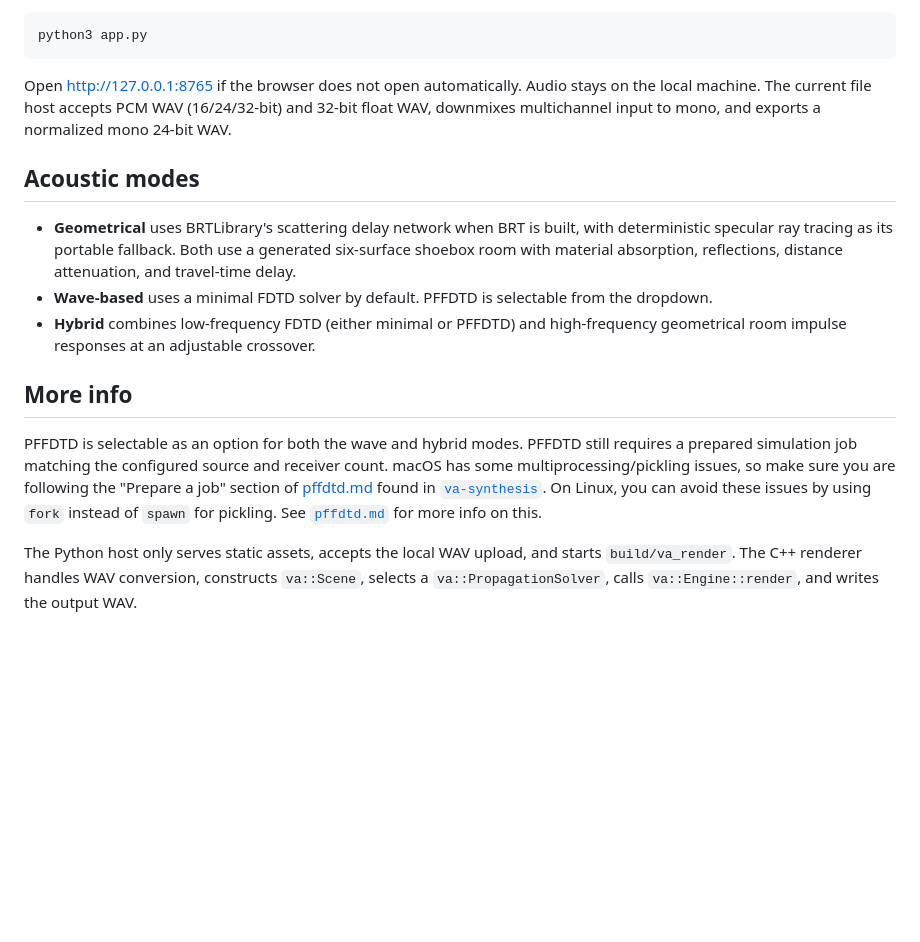
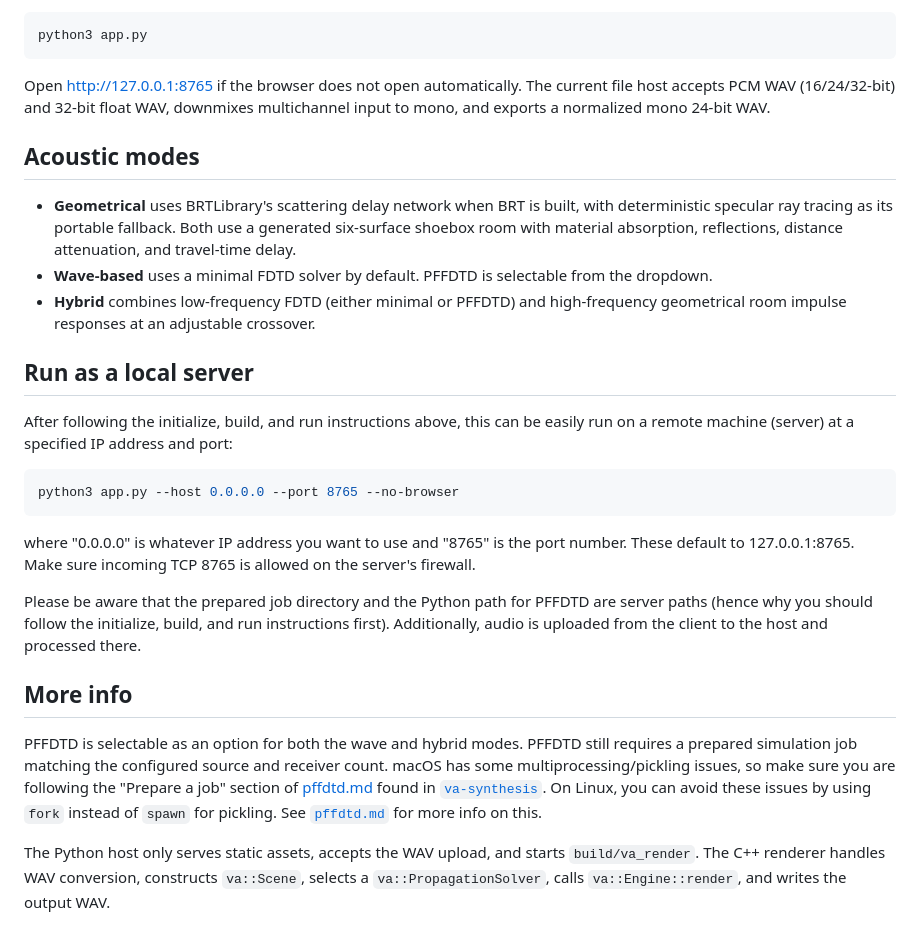
Before and after one commit to hytheaway/va-synthesis-gui, a Markdown page: README.md, the part around one of its changes. GitHub-like rendering; blank space fills up the shorter version.

Commit message:
Fix grammar and add local server instructions in README
Corrected minor grammatical issues and added instructions for running the application as a local server.

````diff
--- a/README.md
+++ b/README.md
@@ -81,7 +81,7 @@ Both cache values should be `ON`. If so, you can finally run (with your enabled
 python3 app.py
 ```
 
-Open <http://127.0.0.1:8765> if the browser does not open automatically. Audio stays on the local machine. The current file host accepts PCM WAV (16/24/32-bit) and 32-bit float WAV, downmixes multichannel input to mono, and exports a normalized mono 24-bit WAV.
+Open <http://127.0.0.1:8765> if the browser does not open automatically. The current file host accepts PCM WAV (16/24/32-bit) and 32-bit float WAV, downmixes multichannel input to mono, and exports a normalized mono 24-bit WAV.
 
 ## Acoustic modes
 
@@ -89,8 +89,20 @@ Open <http://127.0.0.1:8765> if the browser does not open automatically. Audio s
 - **Wave-based** uses a minimal FDTD solver by default. PFFDTD is selectable from the dropdown.
 - **Hybrid** combines low-frequency FDTD (either minimal or PFFDTD) and high-frequency geometrical room impulse responses at an adjustable crossover.
 
+## Run as a local server
+
+After following the initialize, build, and run instructions above, this can be easily run on a remote machine (server) at a specified IP address and port:
+
+```sh
+python3 app.py --host 0.0.0.0 --port 8765 --no-browser
+```
+
+where "0.0.0.0" is whatever IP address you want to use and "8765" is the port number. These default to 127.0.0.1:8765. Make sure incoming TCP 8765 is allowed on the server's firewall.
+
+Please be aware that the prepared job directory and the Python path for PFFDTD are server paths (hence why you should follow the initialize, build, and run instructions first). Additionally, audio is uploaded from the client to the host and processed there.
+
 ## More info
 
 PFFDTD is selectable as an option for both the wave and hybrid modes. PFFDTD still requires a prepared simulation job matching the configured source and receiver count. macOS has some multiprocessing/pickling issues, so make sure you are following the "Prepare a job" section of [pffdtd.md](https://github.com/hytheaway/va-synthesis/blob/main/docs/pffdtd.md) found in [`va-synthesis`](https://github.com/hytheaway/va-synthesis/). On Linux, you can avoid these issues by using `fork` instead of `spawn` for pickling. See [`pffdtd.md`](https://github.com/hytheaway/va-synthesis/blob/main/docs/pffdtd.md) for more info on this.
 
-The Python host only serves static assets, accepts the local WAV upload, and starts `build/va_render`. The C++ renderer handles WAV conversion, constructs `va::Scene`, selects a `va::PropagationSolver`, calls `va::Engine::render`, and writes the output WAV.
+The Python host only serves static assets, accepts the WAV upload, and starts `build/va_render`. The C++ renderer handles WAV conversion, constructs `va::Scene`, selects a `va::PropagationSolver`, calls `va::Engine::render`, and writes the output WAV.
````
Also changed, not shown: other parts of README.md (+1 -1 lines).
